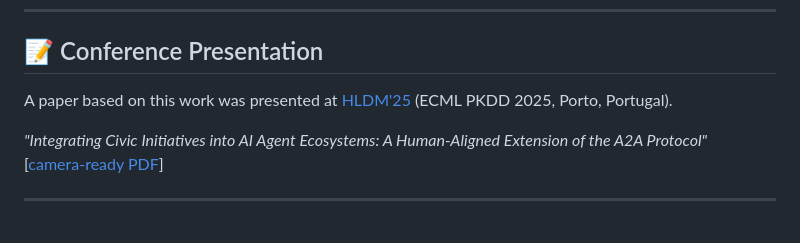
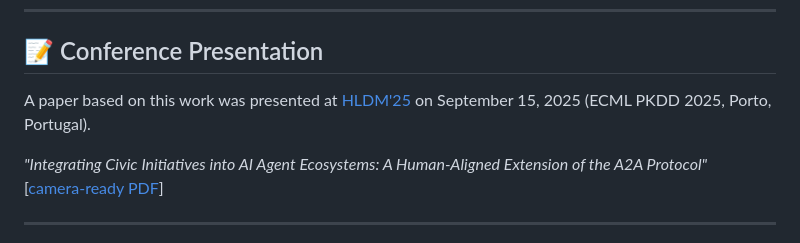
Before and after one commit to team-earth/a2a-human-extension, a Markdown page: README.md, the part around the change. Rendered like a GitHub page.

Commit message:
Add presentation date (September 15, 2025) to README

```diff
--- a/README.md
+++ b/README.md
@@ -53,7 +53,7 @@ a2a-human-extension/
 
 ## 📝 Conference Presentation
 
-A paper based on this work was presented at [HLDM'25](https://sml.disi.unitn.it/hldm25.html) (ECML PKDD 2025, Porto, Portugal).
+A paper based on this work was presented at [HLDM'25](https://sml.disi.unitn.it/hldm25.html) on September 15, 2025 (ECML PKDD 2025, Porto, Portugal).
 
 *"Integrating Civic Initiatives into AI Agent Ecosystems: A Human-Aligned Extension of the A2A Protocol"*
 [[camera-ready PDF](doc/Kevin-Kells-Integrating-Civic-Initiatives-into-AI-Agent-Ecosystems-A-Human-Aligned-Extension-of-the-A2A-Protocol-HLDM-Sept-2025.pdf)]
```
